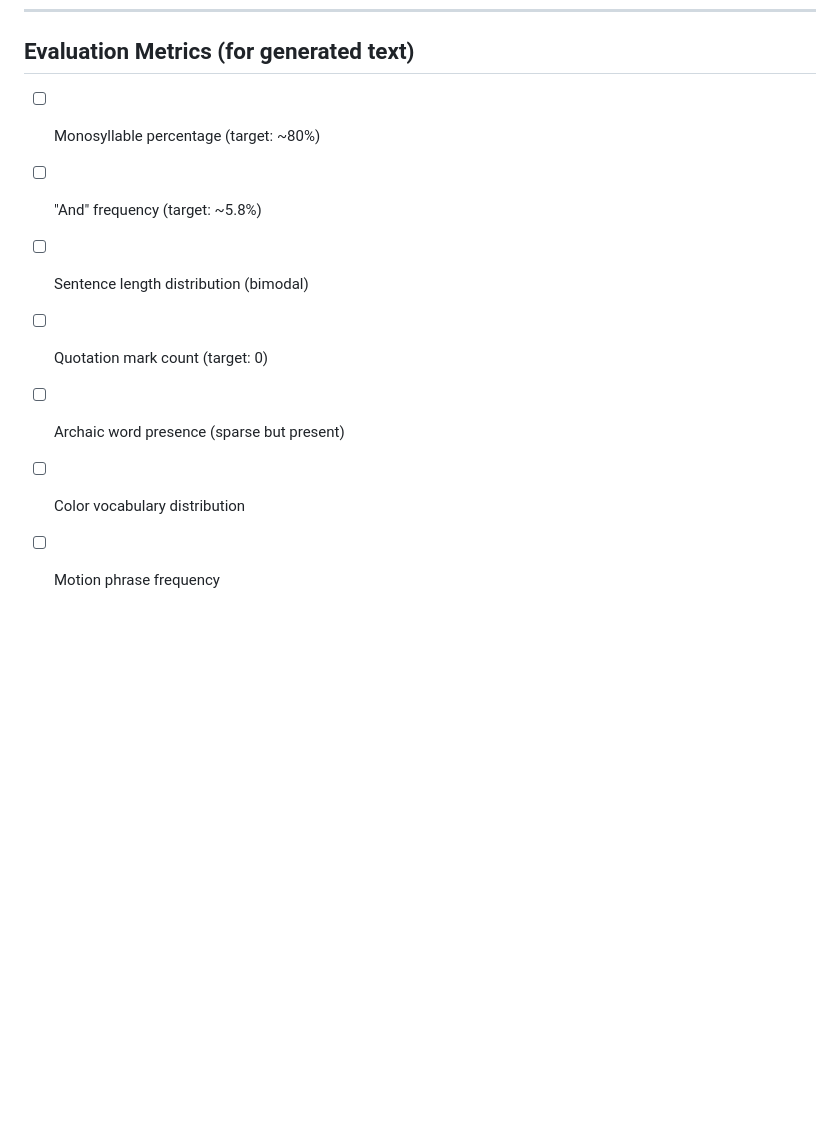
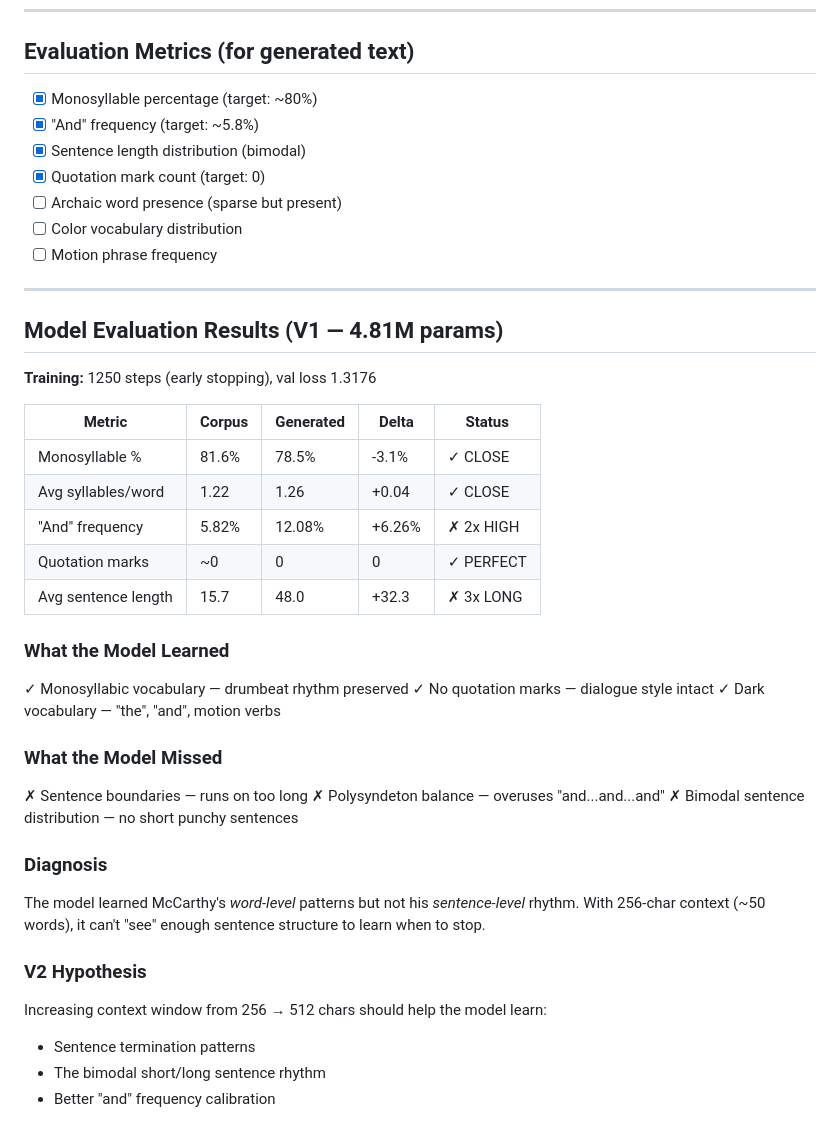
Before and after one commit to TheApexWu/BloodMeridianGPT, a Markdown page: FINDINGS.md, the part around the change. GitHub-like rendering; blank space fills up the shorter version.

Commit message:
findings update

```diff
--- a/FINDINGS.md
+++ b/FINDINGS.md
@@ -270,10 +270,47 @@ McCarthy's palette is dark:
 
 ## Evaluation Metrics (for generated text)
 
-- [ ] Monosyllable percentage (target: ~80%)
-- [ ] "And" frequency (target: ~5.8%)
-- [ ] Sentence length distribution (bimodal)
-- [ ] Quotation mark count (target: 0)
+- [x] Monosyllable percentage (target: ~80%)
+- [x] "And" frequency (target: ~5.8%)
+- [x] Sentence length distribution (bimodal)
+- [x] Quotation mark count (target: 0)
 - [ ] Archaic word presence (sparse but present)
 - [ ] Color vocabulary distribution
 - [ ] Motion phrase frequency
+
+---
+
+## Model Evaluation Results (V1 — 4.81M params)
+
+**Training:** 1250 steps (early stopping), val loss 1.3176
+
+| Metric | Corpus | Generated | Delta | Status |
+|--------|--------|-----------|-------|--------|
+| Monosyllable % | 81.6% | 78.5% | -3.1% | ✓ CLOSE |
+| Avg syllables/word | 1.22 | 1.26 | +0.04 | ✓ CLOSE |
+| "And" frequency | 5.82% | 12.08% | +6.26% | ✗ 2x HIGH |
+| Quotation marks | ~0 | 0 | 0 | ✓ PERFECT |
+| Avg sentence length | 15.7 | 48.0 | +32.3 | ✗ 3x LONG |
+
+### What the Model Learned
+
+✓ Monosyllabic vocabulary — drumbeat rhythm preserved
+✓ No quotation marks — dialogue style intact
+✓ Dark vocabulary — "the", "and", motion verbs
+
+### What the Model Missed
+
+✗ Sentence boundaries — runs on too long
+✗ Polysyndeton balance — overuses "and...and...and"
+✗ Bimodal sentence distribution — no short punchy sentences
+
+### Diagnosis
+
+The model learned McCarthy's *word-level* patterns but not his *sentence-level* rhythm. With 256-char context (~50 words), it can't "see" enough sentence structure to learn when to stop.
+
+### V2 Hypothesis
+
+Increasing context window from 256 → 512 chars should help the model learn:
+- Sentence termination patterns
+- The bimodal short/long sentence rhythm
+- Better "and" frequency calibration
```
